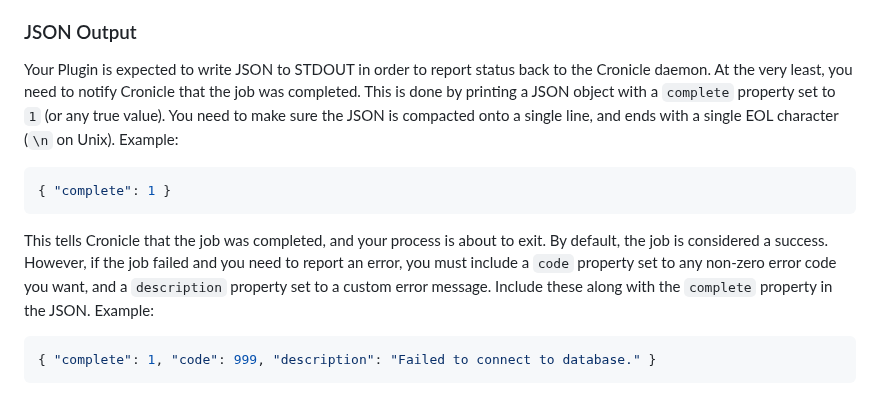
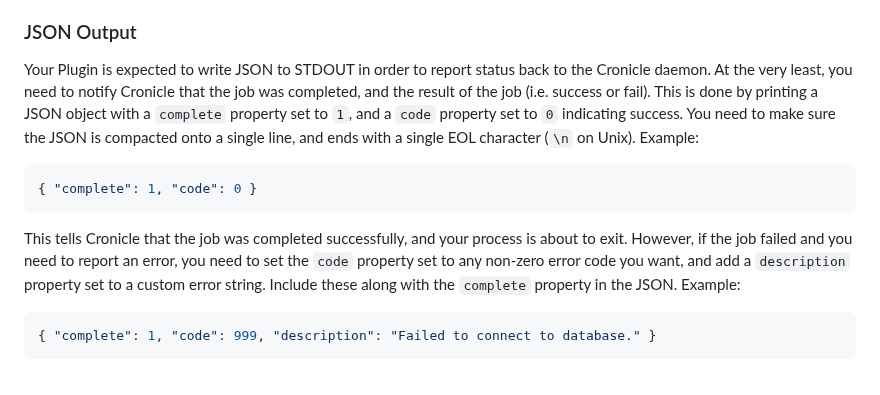
Before and after one commit to jhuckaby/Cronicle, a Markdown page: docs/Plugins.md, the part around the change. GitHub-like rendering.

Commit message:
Improve Plugin API documentation for successful job result
Fixes #615

````diff
--- a/docs/Plugins.md
+++ b/docs/Plugins.md
@@ -81,13 +81,13 @@ The `params` object will contain all the custom parameter keys defined when you
 
 ### JSON Output
 
-Your Plugin is expected to write JSON to STDOUT in order to report status back to the Cronicle daemon.  At the very least, you need to notify Cronicle that the job was completed.  This is done by printing a JSON object with a `complete` property set to `1` (or any true value).  You need to make sure the JSON is compacted onto a single line, and ends with a single EOL character (`\n` on Unix).  Example:
+Your Plugin is expected to write JSON to STDOUT in order to report status back to the Cronicle daemon.  At the very least, you need to notify Cronicle that the job was completed, and the result of the job (i.e. success or fail).  This is done by printing a JSON object with a `complete` property set to `1`, and a `code` property set to `0` indicating success.  You need to make sure the JSON is compacted onto a single line, and ends with a single EOL character (`\n` on Unix).  Example:
 
 ```js
-{ "complete": 1 }
+{ "complete": 1, "code": 0 }
 ```
 
-This tells Cronicle that the job was completed, and your process is about to exit.  By default, the job is considered a success.  However, if the job failed and you need to report an error, you must include a `code` property set to any non-zero error code you want, and a `description` property set to a custom error message.  Include these along with the `complete` property in the JSON.  Example:
+This tells Cronicle that the job was completed successfully, and your process is about to exit.  However, if the job failed and you need to report an error, you need to set the `code` property set to any non-zero error code you want, and add a `description` property set to a custom error string.  Include these along with the `complete` property in the JSON.  Example:
 
 ```js
 { "complete": 1, "code": 999, "description": "Failed to connect to database." }
````
